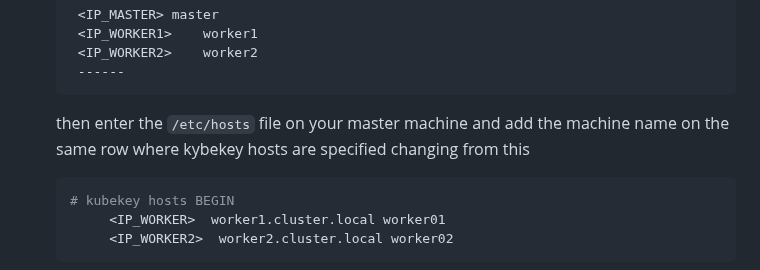
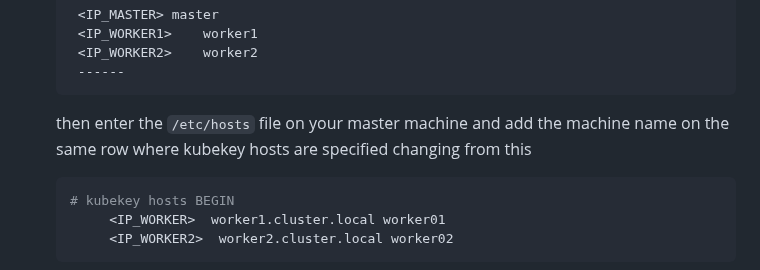
Before and after one commit to IorioD/MTD-manager-console, a Markdown page: Bank_setup.md, the part around the change. Drawn GitHub-style.

````diff
--- a/Bank_setup.md
+++ b/Bank_setup.md
@@ -164,7 +164,7 @@ Depending on the names of your workers and how you connect to the cluster (via t
 	<IP_WORKER2>	worker2
 	------
    ```
-   then enter the `/etc/hosts` file on your master machine and add the machine name on the same row where kybekey hosts are specified
+   then enter the `/etc/hosts` file on your master machine and add the machine name on the same row where kubekey hosts are specified
    changing from this
    ```yaml
    # kubekey hosts BEGIN
````
